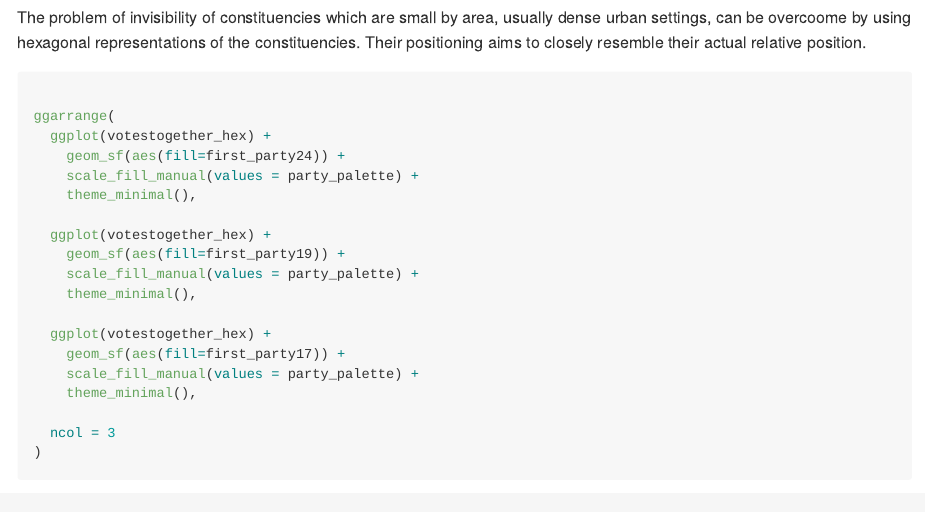
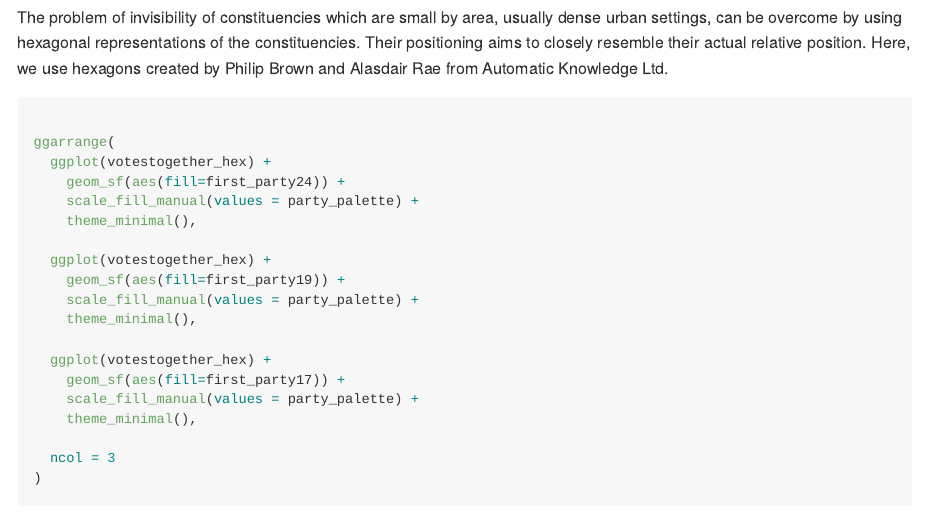
Before and after one commit to horankev/voteReproject, an R Markdown document (README.Rmd): the page in a window 1100 px wide, from 1280 px down. The pictures show the output file README.md that the author committed with the source, drawn offline in the style of GitHub.

Commit message:
update readme

````diff
--- a/README.Rmd
+++ b/README.Rmd
@@ -88,7 +88,7 @@ ggarrange(
 
 ```
 
-The problem of invisibility of constituencies which are small by area, usually dense urban settings, can be overcoome by using hexagonal representations of the constituencies. Their positioning aims to closely resemble their actual relative position.
+The problem of invisibility of constituencies which are small by area, usually dense urban settings, can be overcome by using hexagonal representations of the constituencies. Their positioning aims to closely resemble their actual relative position. Here, we use hexagons created by Philip Brown and Alasdair Rae from Automatic Knowledge Ltd.
 
 ```{r example2, fig.width=12, fig.height=4}
 
````
Also changed, not shown: README.md.
